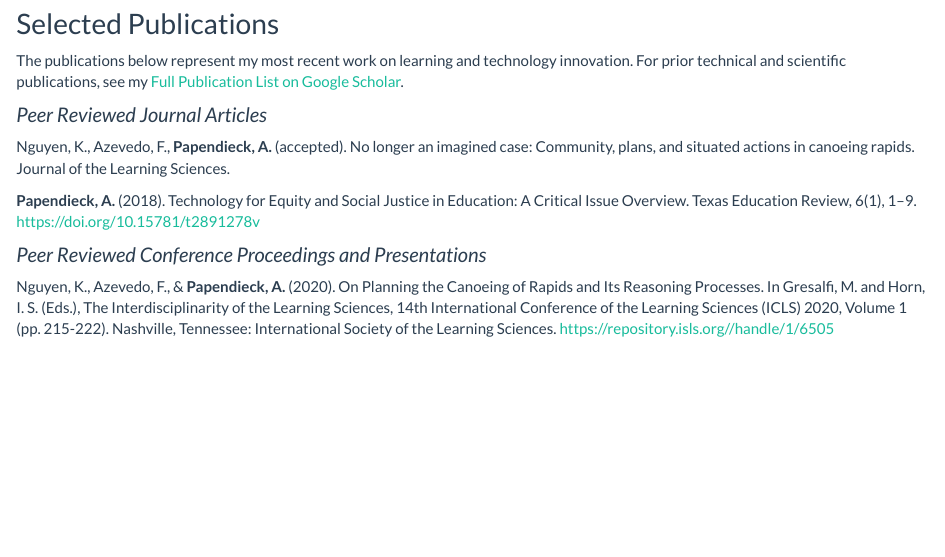
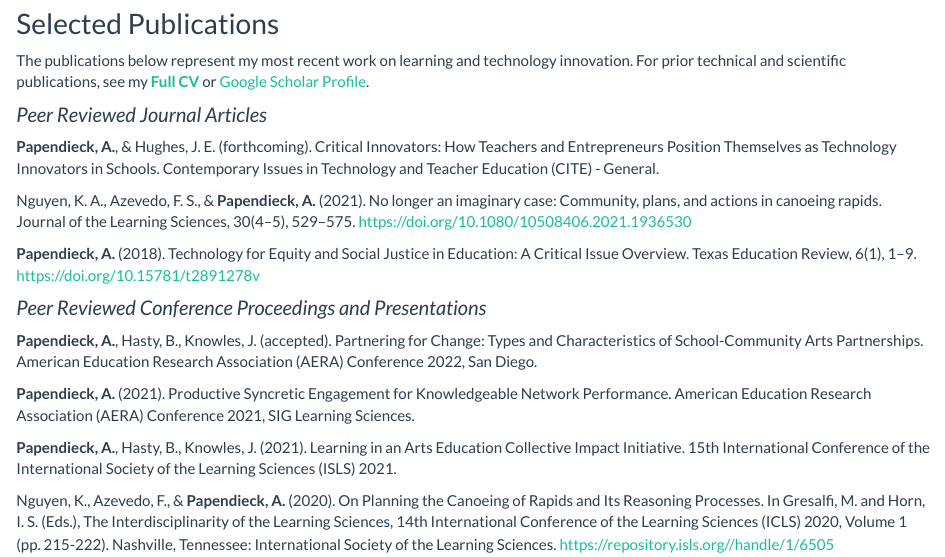
Before and after one commit to apapendieck/apapendieck.github.io, an R Markdown document (publications.Rmd): the page in a window 1100 px wide, from 260 px down. The pictures show the output file publications.html that the author committed with the source, opened offline; library style sheets and scripts come from the installed R packages.

Commit message:
update pubs

```diff
--- a/publications.Rmd
+++ b/publications.Rmd
@@ -16,15 +16,23 @@ Committee: [Joan Hughes (chair)](https://education.utexas.edu/faculty/joan_hughe
 
 ## Selected Publications
 
-The publications below represent my most recent work on learning and technology innovation.  For prior technical and scientific publications, see my [Full Publication List on Google Scholar](https://scholar.google.com/citations?user=-TbbZWQAAAAJ&hl=en).
+The publications below represent my most recent work on learning and technology innovation.  For prior technical and scientific publications, see my [**Full CV**](https://utexas.app.box.com/v/Papendieck-CV) or [Google Scholar Profile](https://scholar.google.com/citations?user=-TbbZWQAAAAJ&hl=en).
 
 ### Peer Reviewed Journal Articles
 
-Nguyen, K., Azevedo, F., **Papendieck, A.** (accepted). No longer an imagined case: Community, plans, and situated actions in canoeing rapids. Journal of the Learning Sciences.
+**Papendieck, A.**, & Hughes, J. E. (forthcoming). Critical Innovators: How Teachers and Entrepreneurs Position Themselves as Technology Innovators in Schools. Contemporary Issues in Technology and Teacher Education (CITE) - General.
+
+Nguyen, K. A., Azevedo, F. S., & **Papendieck, A.** (2021). No longer an imaginary case: Community, plans, and actions in canoeing rapids. Journal of the Learning Sciences, 30(4–5), 529–575. https://doi.org/10.1080/10508406.2021.1936530
 
 **Papendieck, A.** (2018). Technology for Equity and Social Justice in Education: A Critical Issue Overview. Texas Education Review, 6(1), 1–9. https://doi.org/10.15781/t2891278v
 
 ### Peer Reviewed Conference Proceedings and Presentations
+
+**Papendieck, A.**, Hasty, B., Knowles, J. (accepted). Partnering for Change: Types and Characteristics of School-Community Arts Partnerships. American Education Research Association (AERA) Conference 2022, San Diego.
+
+**Papendieck, A.** (2021). Productive Syncretic Engagement for Knowledgeable Network Performance. American Education Research Association (AERA) Conference 2021, SIG Learning Sciences.
+
+**Papendieck, A.**, Hasty, B., Knowles, J. (2021). Learning in an Arts Education Collective Impact Initiative. 15th International Conference of the International Society of the Learning Sciences (ISLS) 2021.
 
 Nguyen, K., Azevedo, F., & **Papendieck, A.** (2020). On Planning the Canoeing of Rapids and Its Reasoning Processes. In Gresalfi, M. and Horn, I. S. (Eds.), The Interdisciplinarity of the Learning Sciences, 14th International Conference of the Learning Sciences (ICLS) 2020, Volume 1 (pp. 215-222). Nashville, Tennessee: International Society of the Learning Sciences. https://repository.isls.org//handle/1/6505
 
```
Also changed, not shown: publications.html.
